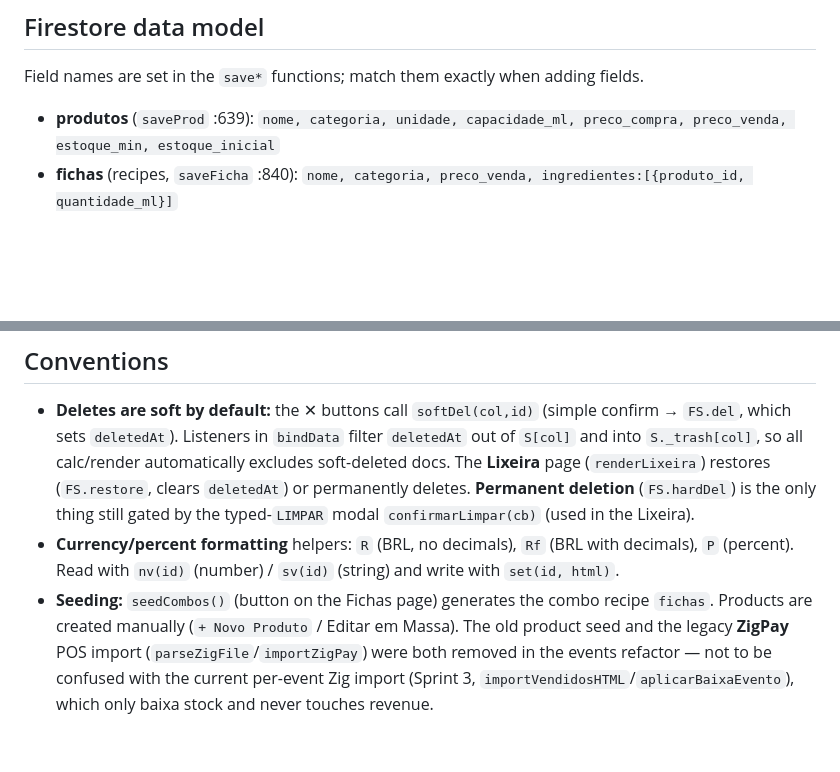
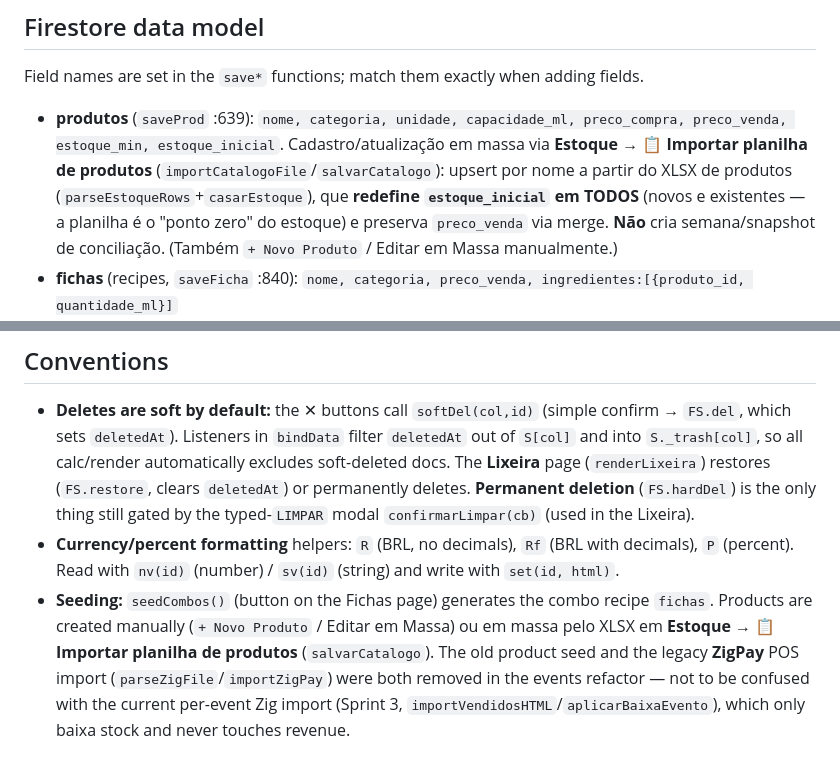
Before and after one commit to viicordeirooo-sys/Mahau-sistema, a Markdown page: CLAUDE.md, 2 parts joined by grey strips. Drawn GitHub-style; blank space fills up the shorter version.

Commit message:
Doc: atualiza CLAUDE.md (import de catalogo na pagina Estoque)
Cadastro/atualizacao de produtos em massa agora e em Estoque -> Importar
planilha (salvarCatalogo), redefinindo estoque_inicial em TODOS (ponto
zero). A aba Estoque da Conciliacao so grava o snapshot ANTES/DEPOIS.

Co-Authored-By: Claude Opus 4.7 (1M context) <noreply@anthropic.com>

```diff
--- a/CLAUDE.md
+++ b/CLAUDE.md
@@ -34,7 +34,7 @@ These functions encode the business logic and require reading together:
 
 Field names are set in the `save*` functions; match them exactly when adding fields.
 
-- **produtos** (`saveProd` :639): `nome, categoria, unidade, capacidade_ml, preco_compra, preco_venda, estoque_min, estoque_inicial`
+- **produtos** (`saveProd` :639): `nome, categoria, unidade, capacidade_ml, preco_compra, preco_venda, estoque_min, estoque_inicial`. Cadastro/atualização em massa via **Estoque → 📋 Importar planilha de produtos** (`importCatalogoFile`/`salvarCatalogo`): upsert por nome a partir do XLSX de produtos (`parseEstoqueRows`+`casarEstoque`), que **redefine `estoque_inicial` em TODOS** (novos e existentes — a planilha é o "ponto zero" do estoque) e preserva `preco_venda` via merge. **Não** cria semana/snapshot de conciliação. (Também `+ Novo Produto` / Editar em Massa manualmente.)
 - **fichas** (recipes, `saveFicha` :840): `nome, categoria, preco_venda, ingredientes:[{produto_id, quantidade_ml}]`
 - **compras** (purchases, `saveCp` :1054): `produto_id, qtd, total, data`
 - **eventos** (`saveEv`): `data, mes, nome, publico, vips, bar_bruto, entrada` (porta/cover)`, caixinha, pct_casa` (% da caixinha que fica com a casa)`, dj, seguranca, staff, outros`. Import Zig (Sprint 3, `aplicarBaixaEvento`) acrescenta `zig_baixas` (`{produto_id: unidades}` — o que foi descontado do estoque), `zig_importado_em`, `zig_arquivo_nome`, `zig_total_itens` (via `FS.save` merge, sem mexer no faturamento).
@@ -73,4 +73,4 @@ Botão **"📥 Importar produtos vendidos da Zig"** dentro do **evento financeir
 
 - **Deletes are soft by default:** the ✕ buttons call `softDel(col,id)` (simple confirm → `FS.del`, which sets `deletedAt`). Listeners in `bindData` filter `deletedAt` out of `S[col]` and into `S._trash[col]`, so all calc/render automatically excludes soft-deleted docs. The **Lixeira** page (`renderLixeira`) restores (`FS.restore`, clears `deletedAt`) or permanently deletes. **Permanent deletion** (`FS.hardDel`) is the only thing still gated by the typed-`LIMPAR` modal `confirmarLimpar(cb)` (used in the Lixeira).
 - **Currency/percent formatting** helpers: `R` (BRL, no decimals), `Rf` (BRL with decimals), `P` (percent). Read with `nv(id)` (number) / `sv(id)` (string) and write with `set(id, html)`.
-- **Seeding:** `seedCombos()` (button on the Fichas page) generates the combo recipe `fichas`. Products are created manually (`+ Novo Produto` / Editar em Massa). The old product seed and the legacy **ZigPay** POS import (`parseZigFile`/`importZigPay`) were both removed in the events refactor — not to be confused with the current per-event Zig import (Sprint 3, `importVendidosHTML`/`aplicarBaixaEvento`), which only baixa stock and never touches revenue.
+- **Seeding:** `seedCombos()` (button on the Fichas page) generates the combo recipe `fichas`. Products are created manually (`+ Novo Produto` / Editar em Massa) ou em massa pelo XLSX em **Estoque → 📋 Importar planilha de produtos** (`salvarCatalogo`). The old product seed and the legacy **ZigPay** POS import (`parseZigFile`/`importZigPay`) were both removed in the events refactor — not to be confused with the current per-event Zig import (Sprint 3, `importVendidosHTML`/`aplicarBaixaEvento`), which only baixa stock and never touches revenue.
```
Also changed, not shown: other parts of CLAUDE.md (+1 -1 lines).
